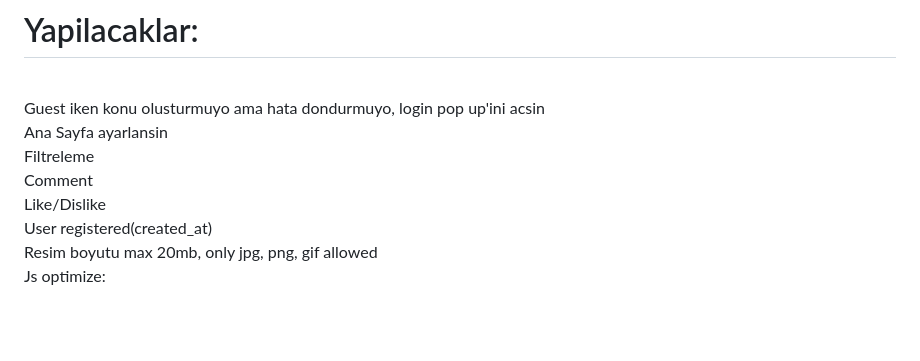
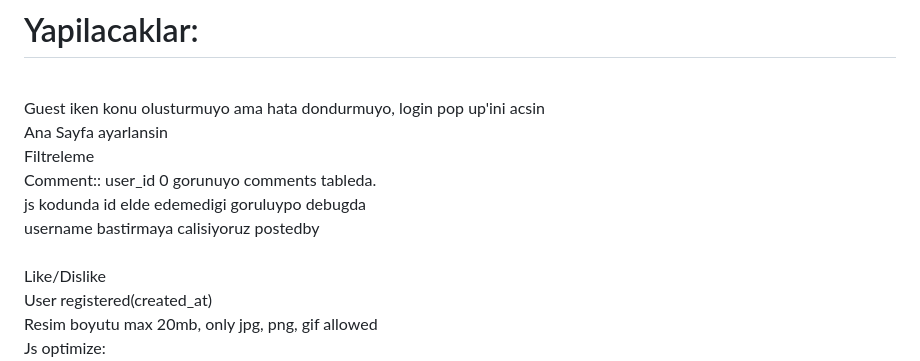
Before and after one commit to erdalgumuss/MyForum, a Markdown page: README.md, the part around the change. Rendered like a GitHub page; blank space fills up the shorter version.

Commit message:
readmeProblemsEdit

```diff
--- a/README.md
+++ b/README.md
@@ -2,7 +2,10 @@
 <br>Guest iken konu olusturmuyo ama hata dondurmuyo, login pop up'ini acsin
 <br>Ana Sayfa ayarlansin
 <br>Filtreleme
-<br>Comment
+<br>Comment::
+user_id 0 gorunuyo comments tableda.<br/>
+js kodunda id elde edemedigi goruluypo debugda<br/>
+username bastirmaya calisiyoruz postedby<br/>
 <br>Like/Dislike
 <br>User registered(created_at)
 <br>Resim boyutu max 20mb, only jpg, png, gif allowed
```
